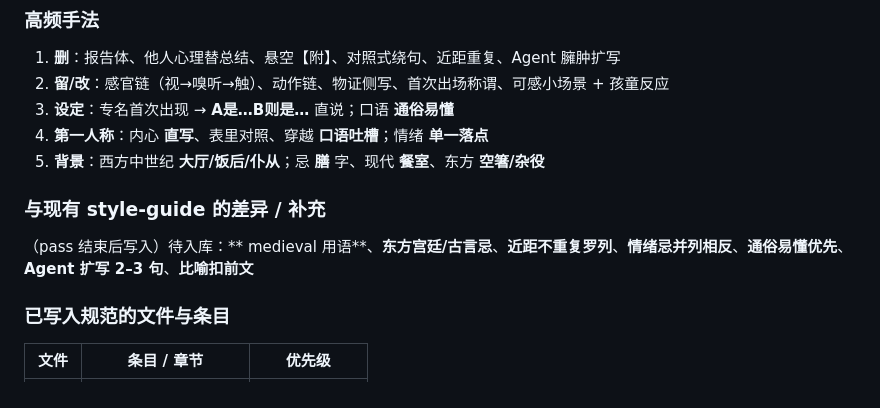
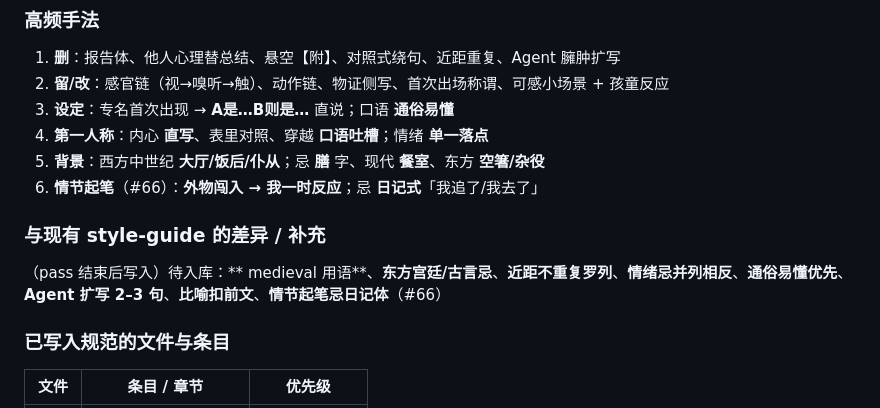
Before and after one commit to jackytyangovo/Cloud, a Markdown page: novel-project/bible/user-style-iteration-log.md, the part around one of its changes. Rendered like a GitHub page.

```diff
--- a/novel-project/bible/user-style-iteration-log.md
+++ b/novel-project/bible/user-style-iteration-log.md
@@ -1165,10 +1192,11 @@
 3. **设定**：专名首次出现 → **A是…B则是…** 直说；口语 **通俗易懂**
 4. **第一人称**：内心 **直写**、表里对照、穿越 **口语吐槽**；情绪 **单一落点**
 5. **背景**：西方中世纪 **大厅/饭后/仆从**；忌 **膳** 字、现代 **餐室**、东方 **空箸/杂役**
+6. **情节起笔**（#66）：**外物闯入 → 我一时反应**；忌 **日记式**「我追了/我去了」
 
 ### 与现有 style-guide 的差异 / 补充
 
-（pass 结束后写入）待入库：** medieval 用语**、**东方宫廷/古言忌**、**近距不重复罗列**、**情绪忌并列相反**、**通俗易懂优先**、**Agent 扩写 2–3 句**、**比喻扣前文**
+（pass 结束后写入）待入库：** medieval 用语**、**东方宫廷/古言忌**、**近距不重复罗列**、**情绪忌并列相反**、**通俗易懂优先**、**Agent 扩写 2–3 句**、**比喻扣前文**、**情节起笔忌日记体**（#66）
 
 ### 已写入规范的文件与条目
 
```
Also changed, not shown: other parts of novel-project/bible/user-style-iteration-log.md (+28 -1 lines).
